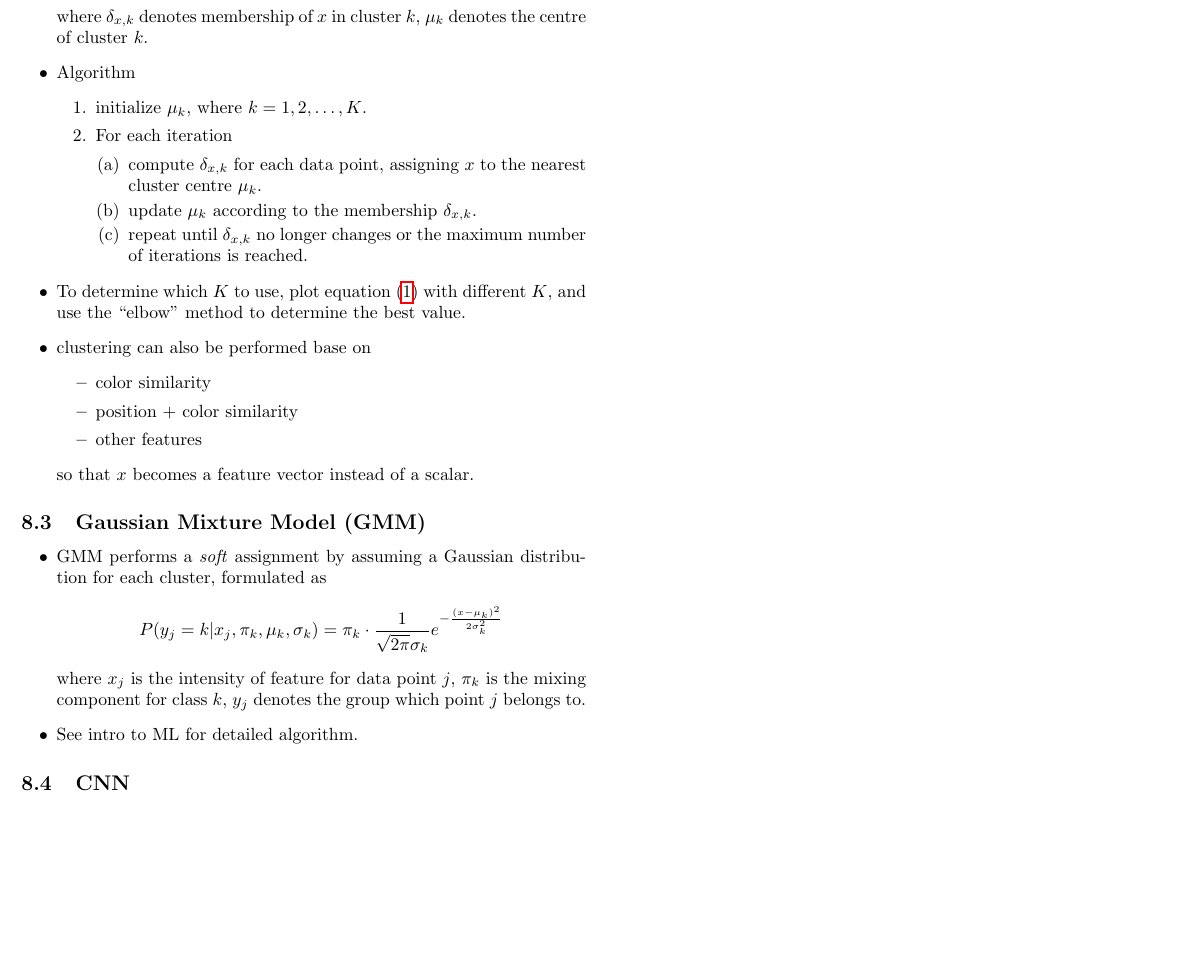
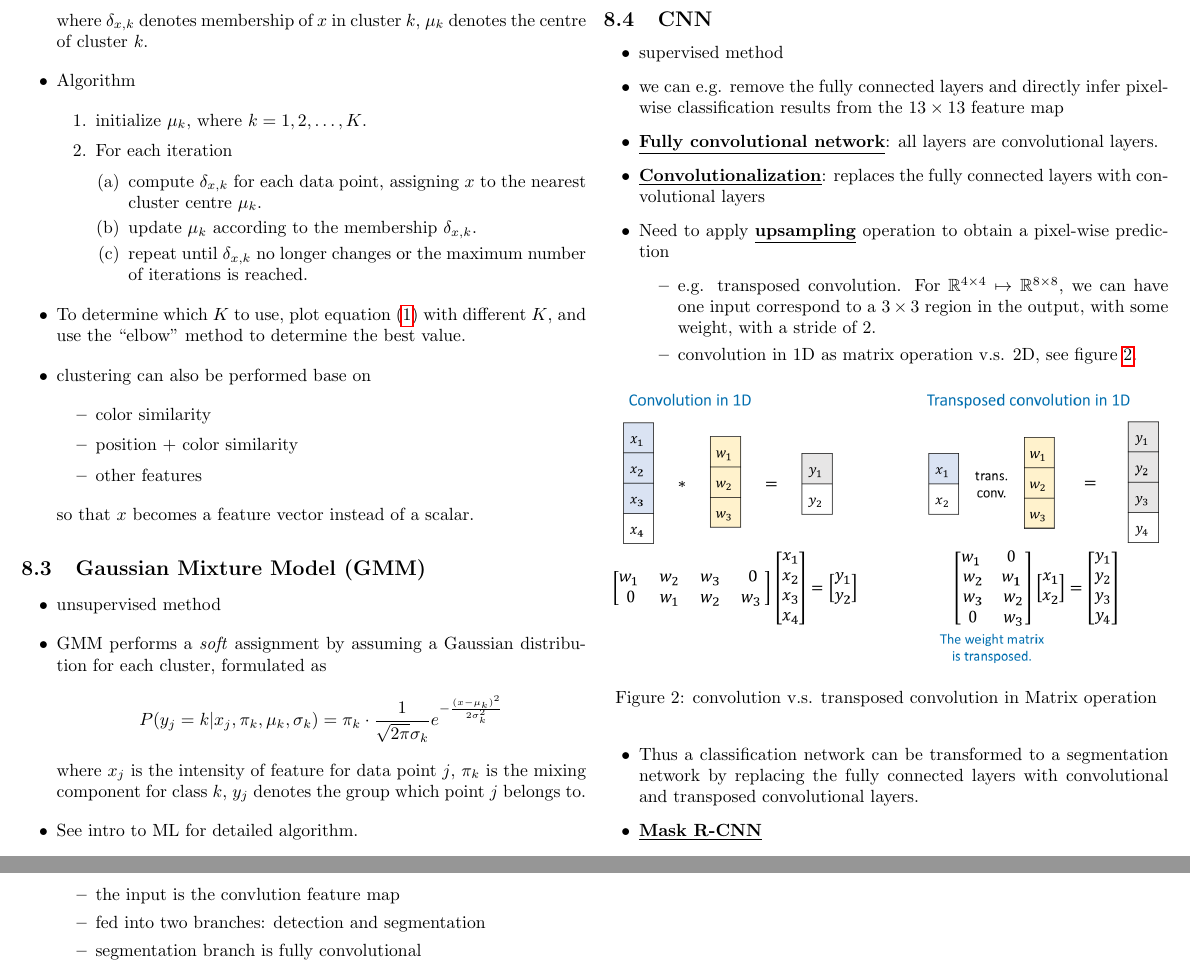
Before and after one commit to qsmy41/Computing-Chainsaw, a LaTeX CV (CO60006 Computer Vision/cv_notes.tex): part of page 14 of 14 before the commit and two parts of pages 14 and 15 of 15 after it, the two joined at a grey line, cut so that both start at the same text, the shorter picture padded with empty space. Compiled offline with pdfLaTeX.

Commit message:
left with motion

```diff
--- a/CO60006 Computer Vision/cv_notes.tex
+++ b/CO60006 Computer Vision/cv_notes.tex
@@ -1324,6 +1325,7 @@ parameter.
 \subsection{Gaussian Mixture Model (GMM)}
 
 \begin{itemize}
+    \item unsupervised method
     \item GMM performs a \emph{soft} assignment by assuming a Gaussian
         distribution for each cluster, formulated as
         \[
@@ -1339,6 +1341,43 @@ parameter.
 
 \subsection{CNN}
 
+\begin{itemize}
+    \item supervised method
+    \item we can e.g. remove the fully connected layers and
+        directly infer pixel-wise classification results
+        from the $13\times 13$ feature map
+    \item \underline{\textbf{Fully convolutional network}}: all layers are
+        convolutional layers.
+    \item \underline{\textbf{Convolutionalization}}: replaces the fully
+        connected layers with convolutional layers
+    \item Need to apply \underline{\textbf{upsampling}} operation to obtain a
+        pixel-wise prediction
+        \begin{itemize}
+            \item e.g. transposed convolution.
+                For $\mathbb{R}^{4\times 4}\mapsto\mathbb{R}^{8\times 8}$,
+                we can have one input correspond to a $3\times 3$ region in the
+                output, with some weight, with a stride of 2.
+            \item convolution in 1D as matrix operation v.s. 2D, see figure
+                \ref{fig:conv1d}.
+                \begin{figure}[h]
+                  	\includegraphics[scale=0.29]{1d-convolution.png}
+                  	\centering
+                  	\caption{convolution v.s. transposed convolution in Matrix
+                    operation}\label{fig:conv1d}
+                \end{figure}
+
+        \end{itemize}
+    \item Thus a classification network can be transformed to a segmentation
+        network by replacing the fully connected layers with convolutional and
+        transposed convolutional layers.
+    \item \underline{\textbf{Mask R-CNN}}
+        \begin{itemize}
+            \item the input is the convlution feature map
+            \item fed into two branches: detection and segmentation
+            \item segmentation branch is fully convolutional
+        \end{itemize}
+\end{itemize}
+
 
 
 
```
Also changed, not shown: CO60006 Computer Vision/cv_notes.pdf, CO60006 Computer Vision/images/1d-convolution.png (added), CO60006 Computer Vision/cv_notes.tex (1 more changed lines).
